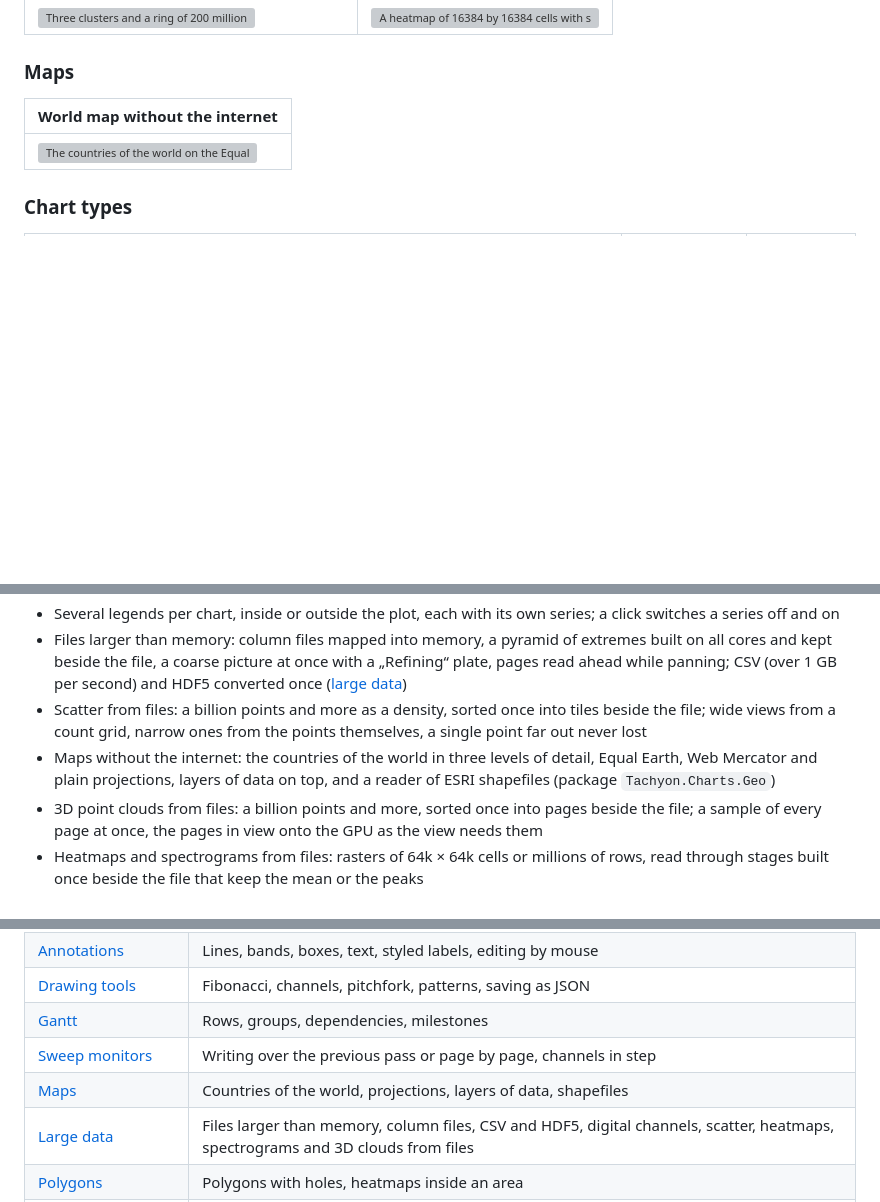
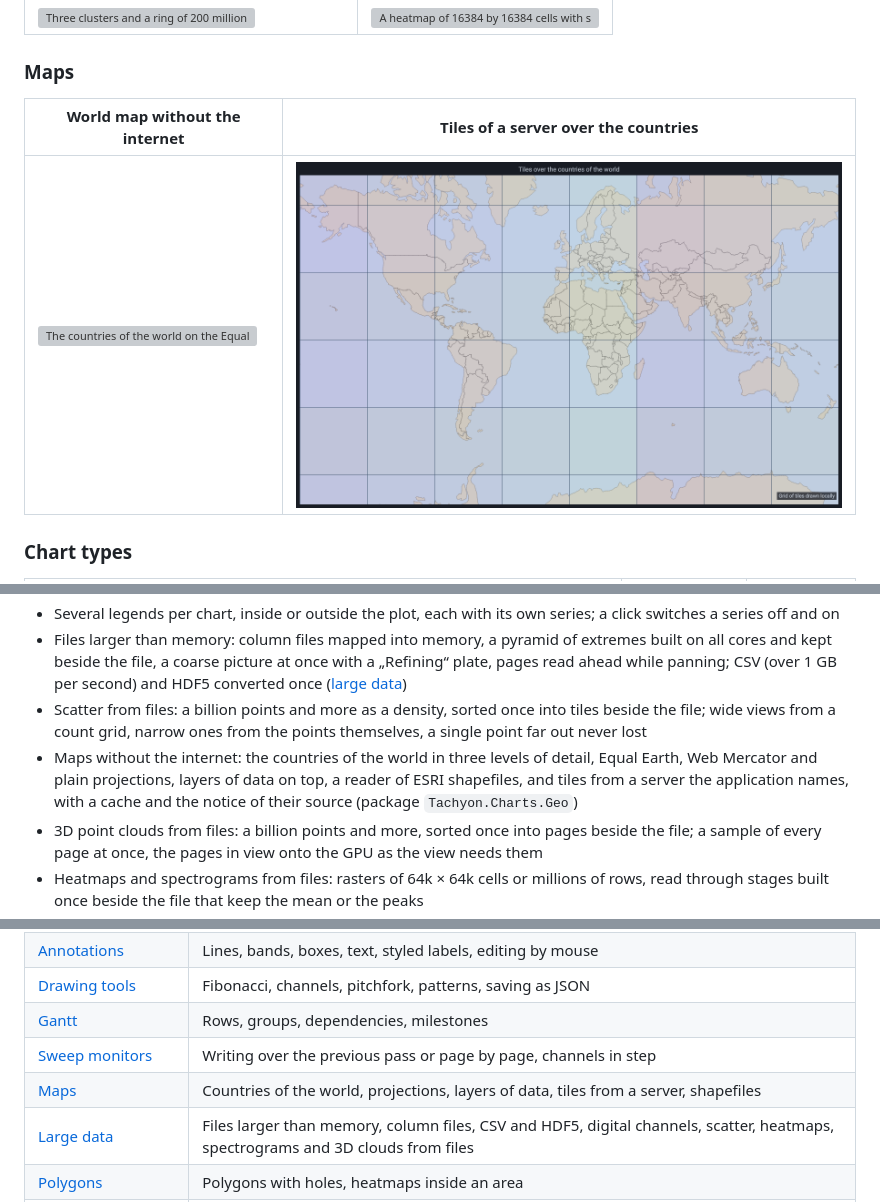
Before and after one commit to MotoNero/tachyon_charts, a Markdown page: README.md, 3 parts joined by grey strips. GitHub-like rendering; pictures changed too: docs/images/tile-map.png (added); blank space fills up the shorter version; grey boxes are pictures that could not be loaded.

Commit message:
Add map tiles from a server the application names

```diff
--- a/README.md
+++ b/README.md
@@ -81,9 +81,9 @@ Measured on a laptop with an RTX 4070 Laptop GPU, see [Performance](#performance
 
 ### Maps
 
-| World map without the internet |
-|---|
-| ![The countries of the world on the Equal Earth projection, colored by their distance from the equator, with twenty capitals as points](docs/images/world-map.png) |
+| World map without the internet | Tiles of a server over the countries |
+|---|---|
+| ![The countries of the world on the Equal Earth projection, colored by their distance from the equator, with twenty capitals as points](docs/images/world-map.png) | ![A grid of tiles drawn locally over the countries on the Web Mercator projection, with the notice of the source in the corner](docs/images/tile-map.png) |
 
 ### Chart types
 
@@ -195,7 +195,7 @@ Labels of annotations show symbols of the icon package, sharp at every size and
 - Several legends per chart, inside or outside the plot, each with its own series; a click switches a series off and on
 - Files larger than memory: column files mapped into memory, a pyramid of extremes built on all cores and kept beside the file, a coarse picture at once with a „Refining“ plate, pages read ahead while panning; CSV (over 1 GB per second) and HDF5 converted once ([large data](docs/guide/large-data.md))
 - Scatter from files: a billion points and more as a density, sorted once into tiles beside the file; wide views from a count grid, narrow ones from the points themselves, a single point far out never lost
-- Maps without the internet: the countries of the world in three levels of detail, Equal Earth, Web Mercator and plain projections, layers of data on top, and a reader of ESRI shapefiles (package `Tachyon.Charts.Geo`)
+- Maps without the internet: the countries of the world in three levels of detail, Equal Earth, Web Mercator and plain projections, layers of data on top, a reader of ESRI shapefiles, and tiles from a server the application names, with a cache and the notice of their source (package `Tachyon.Charts.Geo`)
 - 3D point clouds from files: a billion points and more, sorted once into pages beside the file; a sample of every page at once, the pages in view onto the GPU as the view needs them
 - Heatmaps and spectrograms from files: rasters of 64k × 64k cells or millions of rows, read through stages built once beside the file that keep the mean or the peaks
 - Digital channels: signals of two levels kept as their changes or as one bit per point, a hundred billion points in a channel, many channels one above the other, no edge lost even of a single point
@@ -471,7 +471,7 @@ dotnet run --project samples/Tachyon.Charts.Samples.Avalonia -c Release
 | [Drawing tools](docs/guide/drawings.md) | Fibonacci, channels, pitchfork, patterns, saving as JSON |
 | [Gantt](docs/guide/gantt.md) | Rows, groups, dependencies, milestones |
 | [Sweep monitors](docs/guide/sweep.md) | Writing over the previous pass or page by page, channels in step |
-| [Maps](docs/guide/geo.md) | Countries of the world, projections, layers of data, shapefiles |
+| [Maps](docs/guide/geo.md) | Countries of the world, projections, layers of data, tiles from a server, shapefiles |
 | [Large data](docs/guide/large-data.md) | Files larger than memory, column files, CSV and HDF5, digital channels, scatter, heatmaps, spectrograms and 3D clouds from files |
 | [Polygons](docs/guide/polygons.md) | Polygons with holes, heatmaps inside an area |
 | [Your own theme](docs/guide/custom-themes.md) | Themes as JSON or XAML in WPF and Avalonia, where the files go, all keys |
```
Also changed, not shown: docs/guide/geo.md (+25 -0 lines), 10 other files.
